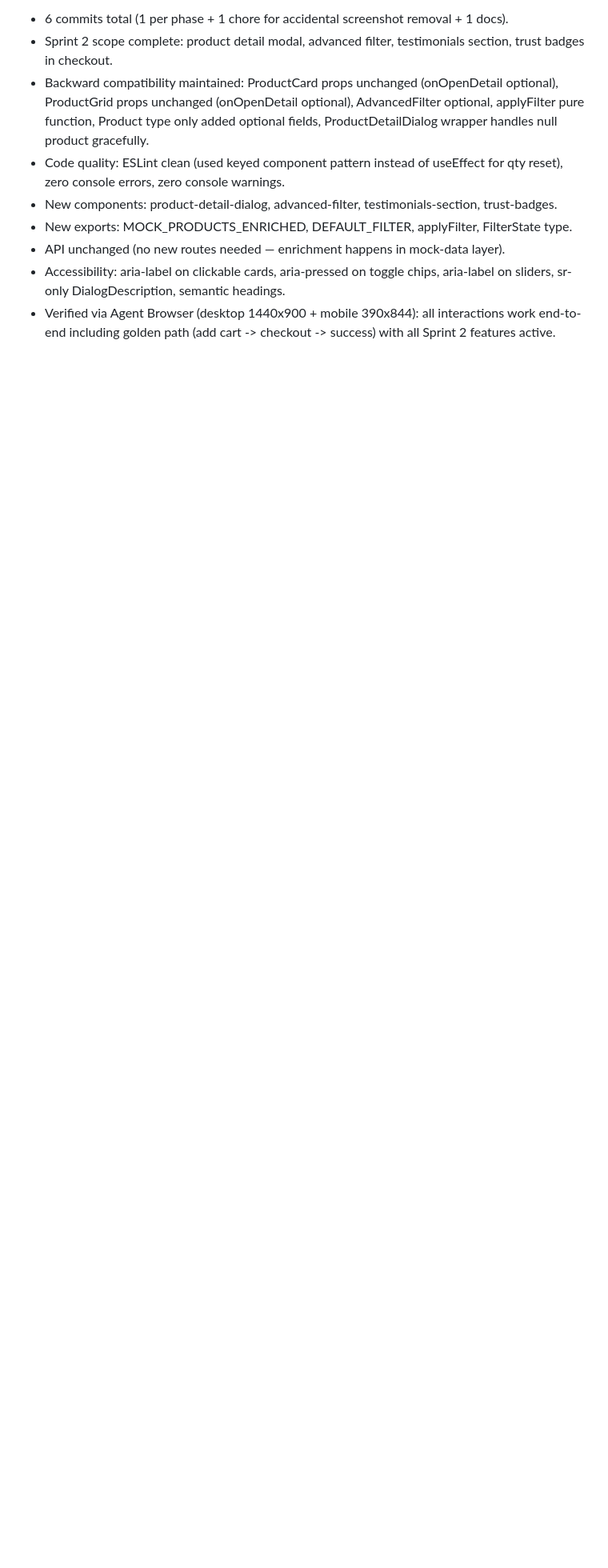
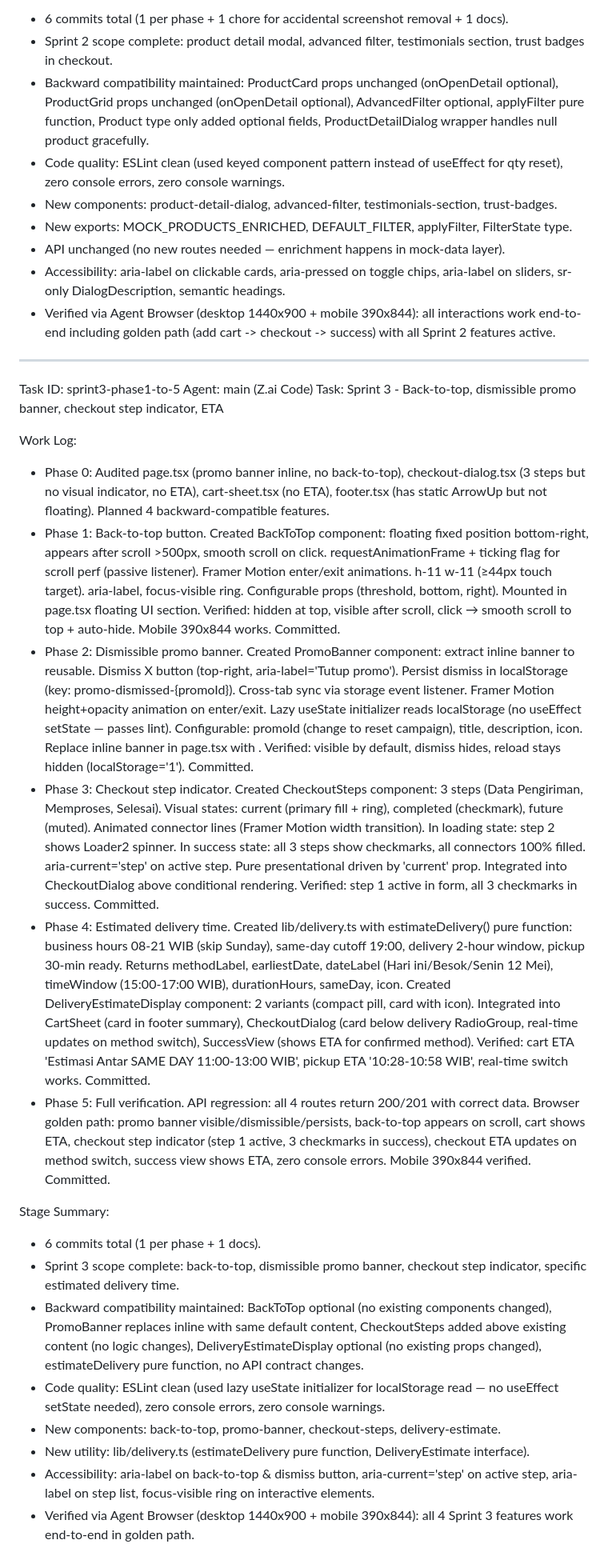
Before and after one commit to tedykul/Online_store_ERpNext, a Markdown page: worklog.md, the part around the change. Shown at 80% size. GitHub-like rendering; blank space fills up the shorter version.

Commit message:
docs(sprint3): update worklog with Sprint 3 completion summary

```diff
--- a/worklog.md
+++ b/worklog.md
@@ -80,3 +80,26 @@ Stage Summary:
 - API unchanged (no new routes needed — enrichment happens in mock-data layer).
 - Accessibility: aria-label on clickable cards, aria-pressed on toggle chips, aria-label on sliders, sr-only DialogDescription, semantic headings.
 - Verified via Agent Browser (desktop 1440x900 + mobile 390x844): all interactions work end-to-end including golden path (add cart -> checkout -> success) with all Sprint 2 features active.
+
+---
+Task ID: sprint3-phase1-to-5
+Agent: main (Z.ai Code)
+Task: Sprint 3 - Back-to-top, dismissible promo banner, checkout step indicator, ETA
+
+Work Log:
+- Phase 0: Audited page.tsx (promo banner inline, no back-to-top), checkout-dialog.tsx (3 steps but no visual indicator, no ETA), cart-sheet.tsx (no ETA), footer.tsx (has static ArrowUp but not floating). Planned 4 backward-compatible features.
+- Phase 1: Back-to-top button. Created BackToTop component: floating fixed position bottom-right, appears after scroll >500px, smooth scroll on click. requestAnimationFrame + ticking flag for scroll perf (passive listener). Framer Motion enter/exit animations. h-11 w-11 (≥44px touch target). aria-label, focus-visible ring. Configurable props (threshold, bottom, right). Mounted in page.tsx floating UI section. Verified: hidden at top, visible after scroll, click → smooth scroll to top + auto-hide. Mobile 390x844 works. Committed.
+- Phase 2: Dismissible promo banner. Created PromoBanner component: extract inline banner to reusable. Dismiss X button (top-right, aria-label='Tutup promo'). Persist dismiss in localStorage (key: promo-dismissed-{promoId}). Cross-tab sync via storage event listener. Framer Motion height+opacity animation on enter/exit. Lazy useState initializer reads localStorage (no useEffect setState — passes lint). Configurable: promoId (change to reset campaign), title, description, icon. Replace inline banner in page.tsx with <PromoBanner />. Verified: visible by default, dismiss hides, reload stays hidden (localStorage='1'). Committed.
+- Phase 3: Checkout step indicator. Created CheckoutSteps component: 3 steps (Data Pengiriman, Memproses, Selesai). Visual states: current (primary fill + ring), completed (checkmark), future (muted). Animated connector lines (Framer Motion width transition). In loading state: step 2 shows Loader2 spinner. In success state: all 3 steps show checkmarks, all connectors 100% filled. aria-current='step' on active step. Pure presentational driven by 'current' prop. Integrated into CheckoutDialog above conditional rendering. Verified: step 1 active in form, all 3 checkmarks in success. Committed.
+- Phase 4: Estimated delivery time. Created lib/delivery.ts with estimateDelivery() pure function: business hours 08-21 WIB (skip Sunday), same-day cutoff 19:00, delivery 2-hour window, pickup 30-min ready. Returns methodLabel, earliestDate, dateLabel (Hari ini/Besok/Senin 12 Mei), timeWindow (15:00-17:00 WIB), durationHours, sameDay, icon. Created DeliveryEstimateDisplay component: 2 variants (compact pill, card with icon). Integrated into CartSheet (card in footer summary), CheckoutDialog (card below delivery RadioGroup, real-time updates on method switch), SuccessView (shows ETA for confirmed method). Verified: cart ETA 'Estimasi Antar SAME DAY 11:00-13:00 WIB', pickup ETA '10:28-10:58 WIB', real-time switch works. Committed.
+- Phase 5: Full verification. API regression: all 4 routes return 200/201 with correct data. Browser golden path: promo banner visible/dismissible/persists, back-to-top appears on scroll, cart shows ETA, checkout step indicator (step 1 active, 3 checkmarks in success), checkout ETA updates on method switch, success view shows ETA, zero console errors. Mobile 390x844 verified. Committed.
+
+Stage Summary:
+- 6 commits total (1 per phase + 1 docs).
+- Sprint 3 scope complete: back-to-top, dismissible promo banner, checkout step indicator, specific estimated delivery time.
+- Backward compatibility maintained: BackToTop optional (no existing components changed), PromoBanner replaces inline with same default content, CheckoutSteps added above existing content (no logic changes), DeliveryEstimateDisplay optional (no existing props changed), estimateDelivery pure function, no API contract changes.
+- Code quality: ESLint clean (used lazy useState initializer for localStorage read — no useEffect setState needed), zero console errors, zero console warnings.
+- New components: back-to-top, promo-banner, checkout-steps, delivery-estimate.
+- New utility: lib/delivery.ts (estimateDelivery pure function, DeliveryEstimate interface).
+- Accessibility: aria-label on back-to-top & dismiss button, aria-current='step' on active step, aria-label on step list, focus-visible ring on interactive elements.
+- Verified via Agent Browser (desktop 1440x900 + mobile 390x844): all 4 Sprint 3 features work end-to-end in golden path.
```
